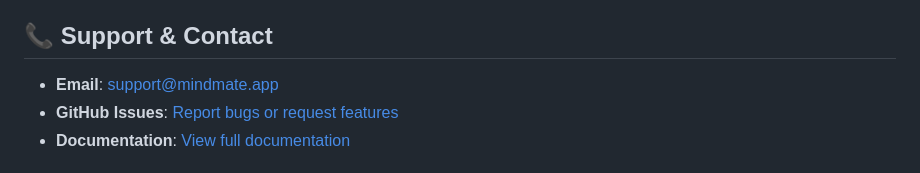
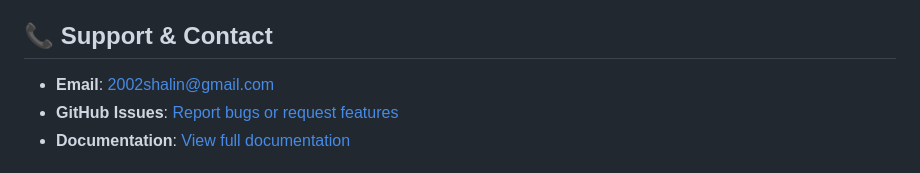
Before and after one commit to Shalin-Shah-2002/mindmate-v2, a Markdown page: README.md, the part around the change. Rendered like a GitHub page.

Commit message:
Update support email in README.md

```diff
--- a/README.md
+++ b/README.md
@@ -307,7 +307,7 @@ This project is licensed under the MIT License - see the [LICENSE](LICENSE) file
 
 ## 📞 Support & Contact
 
-- **Email**: support@mindmate.app
+- **Email**: 2002shalin@gmail.com
 - **GitHub Issues**: [Report bugs or request features](https://github.com/Shalin-Shah-2002/mindmate-v2/issues)
 - **Documentation**: [View full documentation](https://docs.mindmate.app)
 
```
